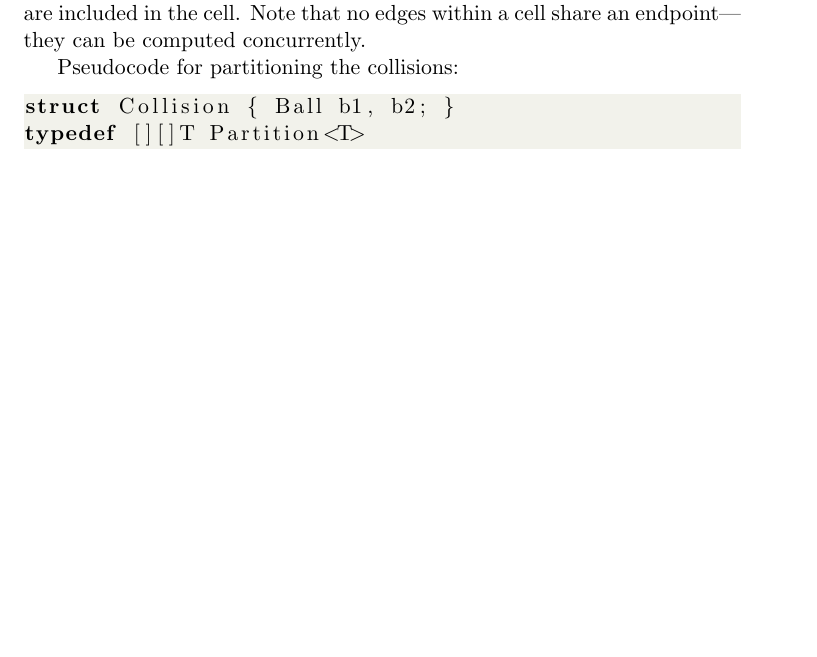
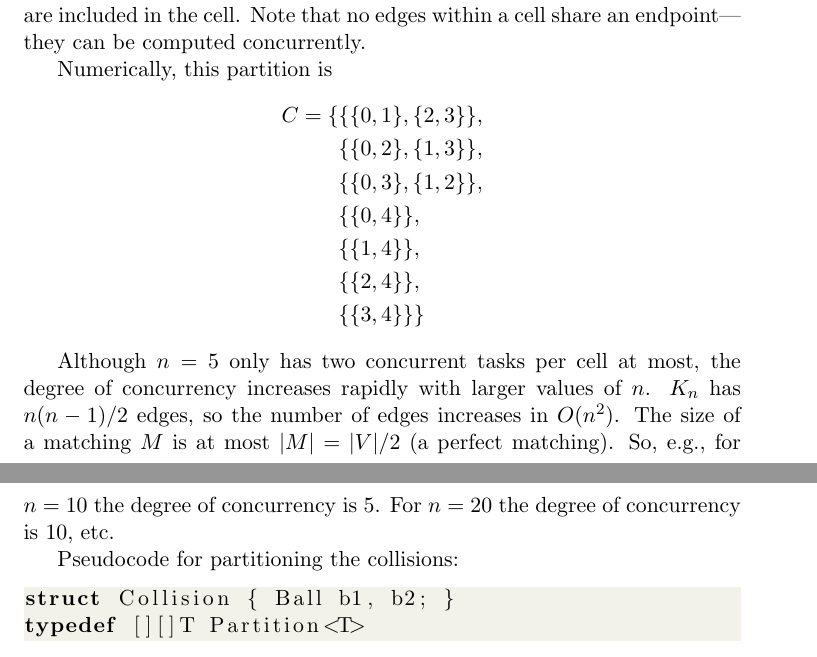
Before and after one commit to sam-rba/balls, a LaTeX document (report/report.tex): part of page 2 of 3 before the commit and two parts of pages 2 and 3 of 4 after it, the two joined at a grey line, cut so that both start at the same text, the shorter picture padded with empty space. Compiled offline with pdfLaTeX.

Commit message:
degree of concurrency in report

```diff
--- a/report/report.tex
+++ b/report/report.tex
@@ -2,6 +2,7 @@
 \usepackage{graphicx}
 \usepackage{listings}
 \usepackage{xcolor}
+\usepackage{IEEEtrantools}
 
 \definecolor{codegreen}{rgb}{0, 0.6, 0}
 \definecolor{codegray}{rgb}{0.5, 0.5, 0.5}
@@ -74,6 +75,23 @@ Here is one possible way to partition the graph:
 This partition has 7 cells.
 Red highlighting indicates that those edges are included in the cell.
 Note that no edges within a cell share an endpoint---they can be computed concurrently.
+
+Numerically, this partition is
+\begin{IEEEeqnarray*}{rl}
+	C = \{ & \{ \{0, 1\}, \{2, 3\} \}, \\
+	& \{ \{0, 2\}, \{1, 3\} \}, \\
+	& \{ \{0, 3\}, \{1, 2\} \}, \\
+	& \{ \{0, 4\} \}, \\
+	& \{ \{1, 4\} \}, \\
+	& \{ \{2, 4\} \}, \\
+	& \{ \{3, 4\} \} \}
+\end{IEEEeqnarray*}
+
+Although $n=5$ only has two concurrent tasks per cell at most, the degree of concurrency increases rapidly with larger values of $n$.
+$K_n$ has $n(n-1) / 2$ edges, so the number of edges increases in $O(n^2)$.
+The size of a matching $M$ is at most $|M| = |V|/2$ (a perfect matching).
+So, e.g., for $n=10$ the degree of concurrency is 5.
+For $n=20$ the degree of concurrency is 10, etc.
 
 Pseudocode for partitioning the collisions:
 \begin{lstlisting}
```
Also changed, not shown: report/report.tex (8 more changed lines).
